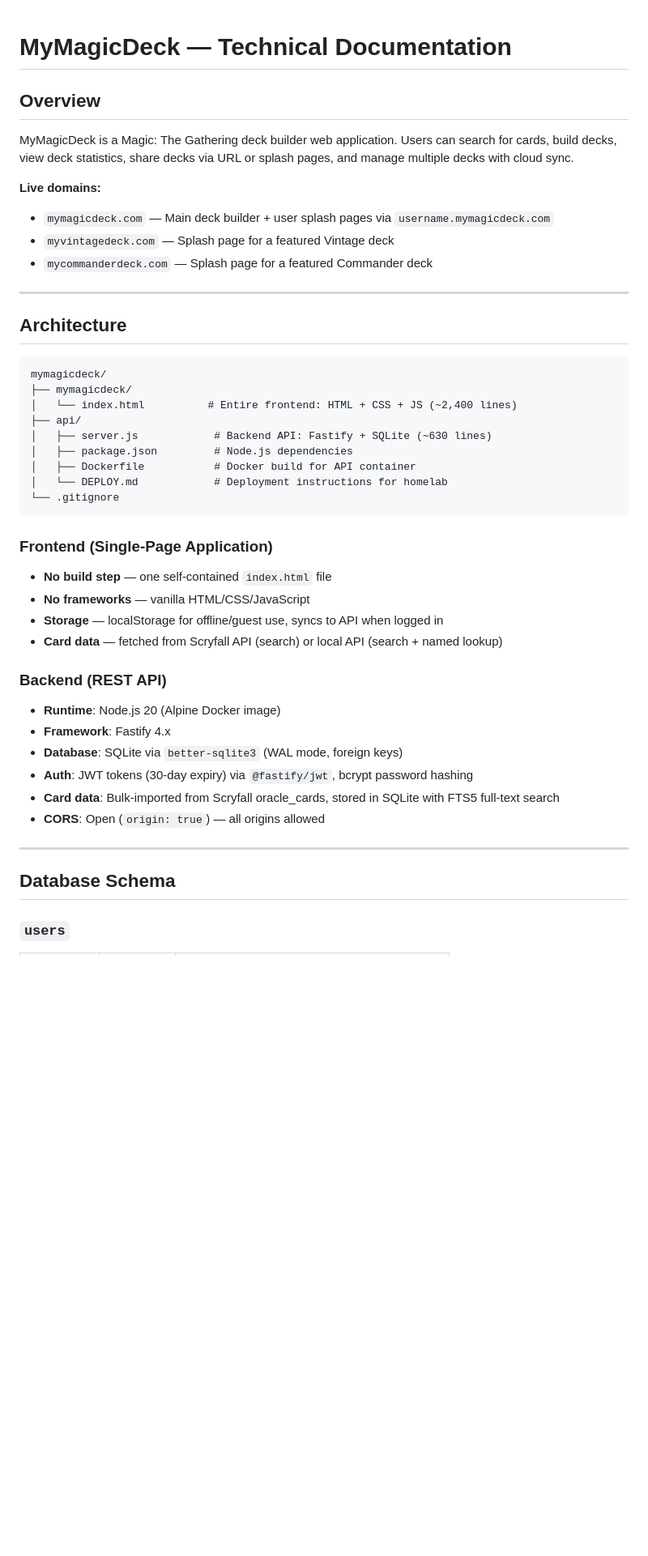
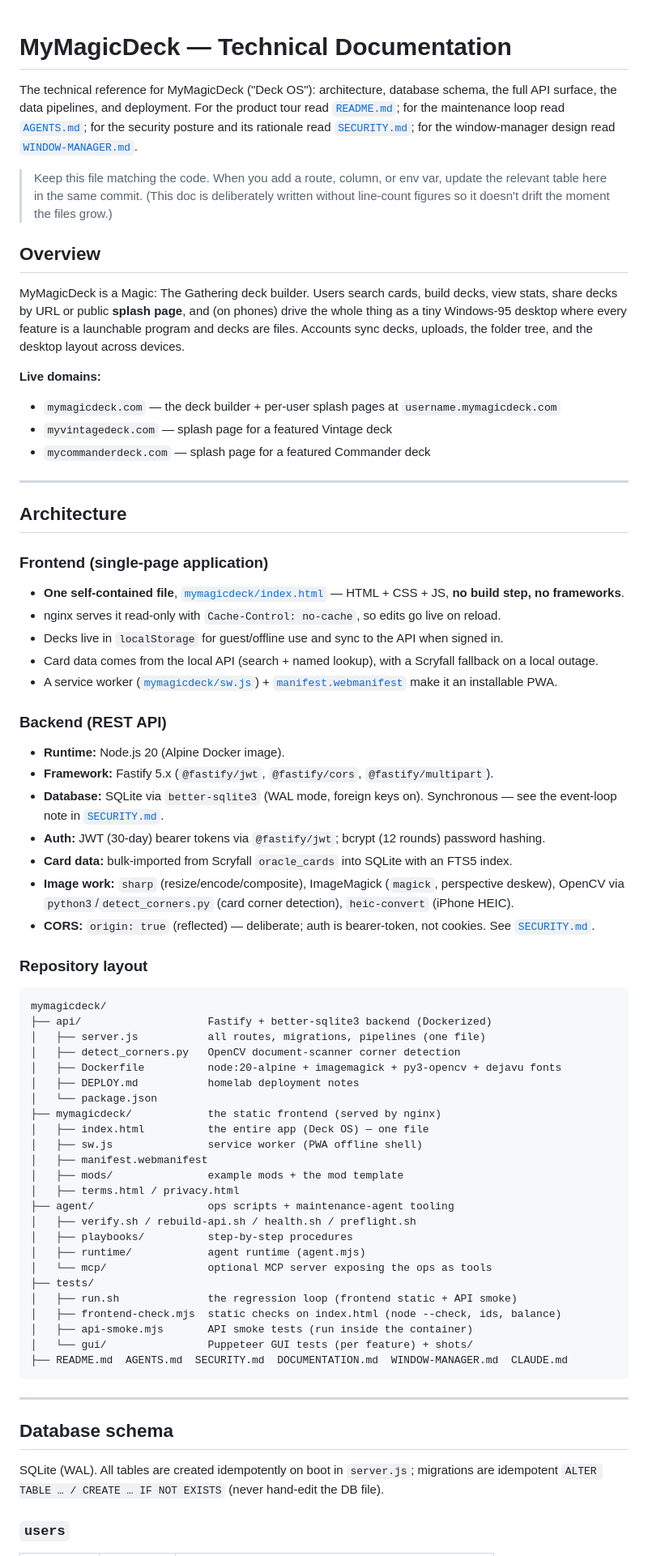
Before and after one commit to saidthefox/mymagicdeck, a Markdown page: DOCUMENTATION.md, the part around one of its changes. Shown at 81% size. GitHub-like rendering; blank space fills up the shorter version.

````diff
--- a/DOCUMENTATION.md
+++ b/DOCUMENTATION.md
@@ -1,48 +1,82 @@
 # MyMagicDeck — Technical Documentation
+
+The technical reference for MyMagicDeck ("Deck OS"): architecture, database schema, the full
+API surface, the data pipelines, and deployment. For the product tour read [`README.md`](README.md);
+for the maintenance loop read [`AGENTS.md`](AGENTS.md); for the security posture and its rationale
+read [`SECURITY.md`](SECURITY.md); for the window-manager design read [`WINDOW-MANAGER.md`](WINDOW-MANAGER.md).
+
+> Keep this file matching the code. When you add a route, column, or env var, update the relevant
+> table here in the same commit. (This doc is deliberately written without line-count figures so it
+> doesn't drift the moment the files grow.)
 
 ## Overview
 
-MyMagicDeck is a Magic: The Gathering deck builder web application. Users can search for cards, build decks, view deck statistics, share decks via URL or splash pages, and manage multiple decks with cloud sync.
+MyMagicDeck is a Magic: The Gathering deck builder. Users search cards, build decks, view stats,
+share decks by URL or public **splash page**, and (on phones) drive the whole thing as a tiny
+Windows-95 desktop where every feature is a launchable program and decks are files. Accounts sync
+decks, uploads, the folder tree, and the desktop layout across devices.
 
 **Live domains:**
-- `mymagicdeck.com` — Main deck builder + user splash pages via `username.mymagicdeck.com`
-- `myvintagedeck.com` — Splash page for a featured Vintage deck
-- `mycommanderdeck.com` — Splash page for a featured Commander deck
+- `mymagicdeck.com` — the deck builder + per-user splash pages at `username.mymagicdeck.com`
+- `myvintagedeck.com` — splash page for a featured Vintage deck
+- `mycommanderdeck.com` — splash page for a featured Commander deck
 
 ---
 
 ## Architecture
 
+### Frontend (single-page application)
+- **One self-contained file**, [`mymagicdeck/index.html`](mymagicdeck/index.html) — HTML + CSS + JS, **no build step, no frameworks**.
+- nginx serves it read-only with `Cache-Control: no-cache`, so edits go live on reload.
+- Decks live in `localStorage` for guest/offline use and sync to the API when signed in.
+- Card data comes from the local API (search + named lookup), with a Scryfall fallback on a local outage.
+- A service worker ([`mymagicdeck/sw.js`](mymagicdeck/sw.js)) + [`manifest.webmanifest`](mymagicdeck/manifest.webmanifest) make it an installable PWA.
+
+### Backend (REST API)
+- **Runtime:** Node.js 20 (Alpine Docker image).
+- **Framework:** Fastify 5.x (`@fastify/jwt`, `@fastify/cors`, `@fastify/multipart`).
+- **Database:** SQLite via `better-sqlite3` (WAL mode, foreign keys on). Synchronous — see the
+  event-loop note in [`SECURITY.md`](SECURITY.md).
+- **Auth:** JWT (30-day) bearer tokens via `@fastify/jwt`; bcrypt (12 rounds) password hashing.
+- **Card data:** bulk-imported from Scryfall `oracle_cards` into SQLite with an FTS5 index.
+- **Image work:** `sharp` (resize/encode/composite), ImageMagick (`magick`, perspective deskew),
+  OpenCV via `python3`/`detect_corners.py` (card corner detection), `heic-convert` (iPhone HEIC).
+- **CORS:** `origin: true` (reflected) — deliberate; auth is bearer-token, not cookies. See [`SECURITY.md`](SECURITY.md).
+
+### Repository layout
+
 ```
 mymagicdeck/
-├── mymagicdeck/
-│   └── index.html          # Entire frontend: HTML + CSS + JS (~2,400 lines)
-├── api/
-│   ├── server.js            # Backend API: Fastify + SQLite (~630 lines)
-│   ├── package.json         # Node.js dependencies
-│   ├── Dockerfile           # Docker build for API container
-│   └── DEPLOY.md            # Deployment instructions for homelab
-└── .gitignore
+├── api/                    Fastify + better-sqlite3 backend (Dockerized)
+│   ├── server.js           all routes, migrations, pipelines (one file)
+│   ├── detect_corners.py   OpenCV document-scanner corner detection
+│   ├── Dockerfile          node:20-alpine + imagemagick + py3-opencv + dejavu fonts
+│   ├── DEPLOY.md           homelab deployment notes
+│   └── package.json
+├── mymagicdeck/            the static frontend (served by nginx)
+│   ├── index.html          the entire app (Deck OS) — one file
+│   ├── sw.js               service worker (PWA offline shell)
+│   ├── manifest.webmanifest
+│   ├── mods/               example mods + the mod template
+│   ├── terms.html / privacy.html
+├── agent/                  ops scripts + maintenance-agent tooling
+│   ├── verify.sh / rebuild-api.sh / health.sh / preflight.sh
+│   ├── playbooks/          step-by-step procedures
+│   ├── runtime/            agent runtime (agent.mjs)
+│   └── mcp/                optional MCP server exposing the ops as tools
+├── tests/
+│   ├── run.sh              the regression loop (frontend static + API smoke)
+│   ├── frontend-check.mjs  static checks on index.html (node --check, ids, balance)
+│   ├── api-smoke.mjs       API smoke tests (run inside the container)
+│   └── gui/                Puppeteer GUI tests (per feature) + shots/
+├── README.md  AGENTS.md  SECURITY.md  DOCUMENTATION.md  WINDOW-MANAGER.md  CLAUDE.md
 ```
-
-### Frontend (Single-Page Application)
-
-- **No build step** — one self-contained `index.html` file
-- **No frameworks** — vanilla HTML/CSS/JavaScript
-- **Storage** — localStorage for offline/guest use, syncs to API when logged in
-- **Card data** — fetched from Scryfall API (search) or local API (search + named lookup)
-
-### Backend (REST API)
-
-- **Runtime**: Node.js 20 (Alpine Docker image)
-- **Framework**: Fastify 4.x
-- **Database**: SQLite via `better-sqlite3` (WAL mode, foreign keys)
-- **Auth**: JWT tokens (30-day expiry) via `@fastify/jwt`, bcrypt password hashing
-- **Card data**: Bulk-imported from Scryfall oracle_cards, stored in SQLite with FTS5 full-text search
-- **CORS**: Open (`origin: true`) — all origins allowed
 
 ---
 
-## Database Schema
+## Database schema
+
+SQLite (WAL). All tables are created idempotently on boot in `server.js`; migrations are
+idempotent `ALTER TABLE … / CREATE … IF NOT EXISTS` (never hand-edit the DB file).
 
 ### `users`
````
Also changed, not shown: other parts of DOCUMENTATION.md (+272 -211 lines).
